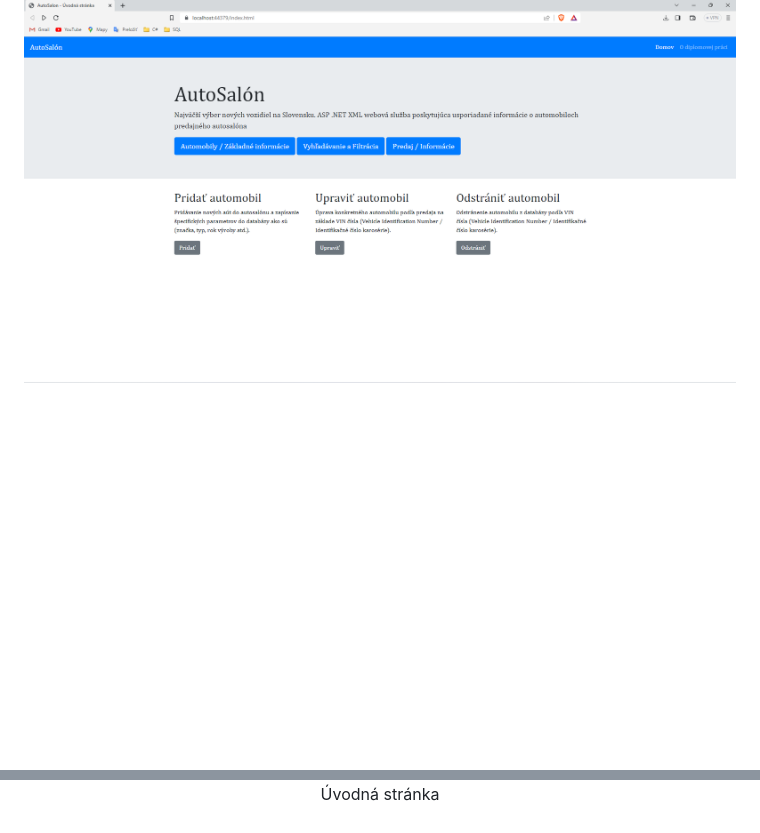
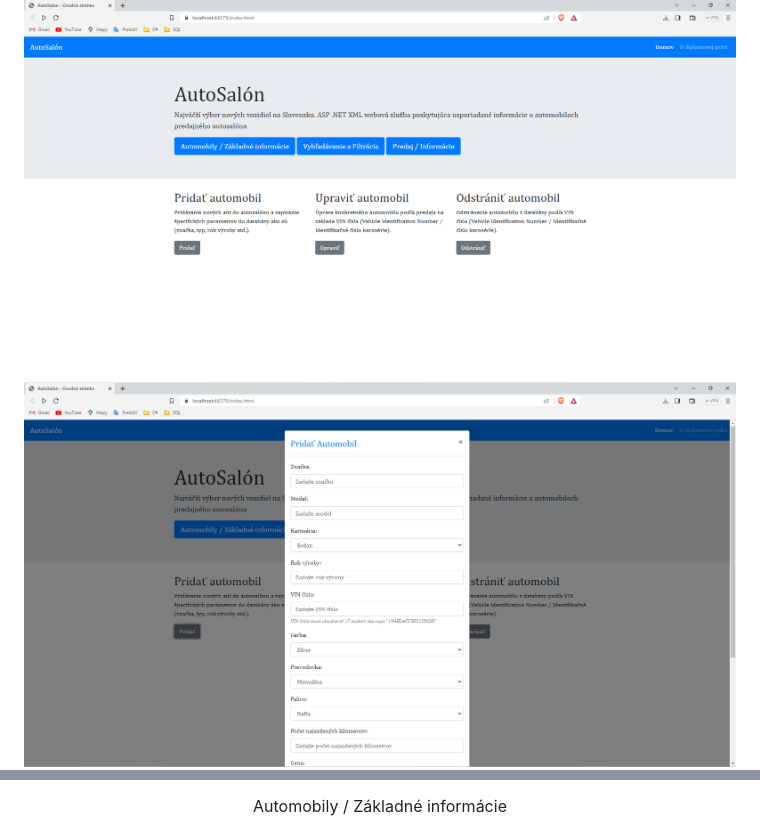
Before and after one commit to SamuelVestur/ASP.NET_XML_web_service, a Markdown page: README.md, 2 parts joined by grey strips. GitHub-like rendering; blank space fills up the shorter version.

```diff
--- a/README.md
+++ b/README.md
@@ -24,4 +24,5 @@ obdobia, počty a zoznamy automobilov s ich základnými dátami od jednotliv
 <div align="center">
 <p> Úvodná stránka </p>
 <img src="./welcomeScreen.png" alt="Názov obrázka">
+<img src="./welcomeScreenModela.png" alt="Názov obrázka">
 </div>
@@ -29,4 +30,4 @@ obdobia, počty a zoznamy automobilov s ich základnými dátami od jednotliv
 <div align="center">
-<p> Úvodná stránka </p>
+<p> Automobily / Základné informácie </p>
 <img src="./welcomeScreen.png" alt="Názov obrázka">
 </div>
```
Also changed, not shown: other parts of README.md (+1 -1 lines).
